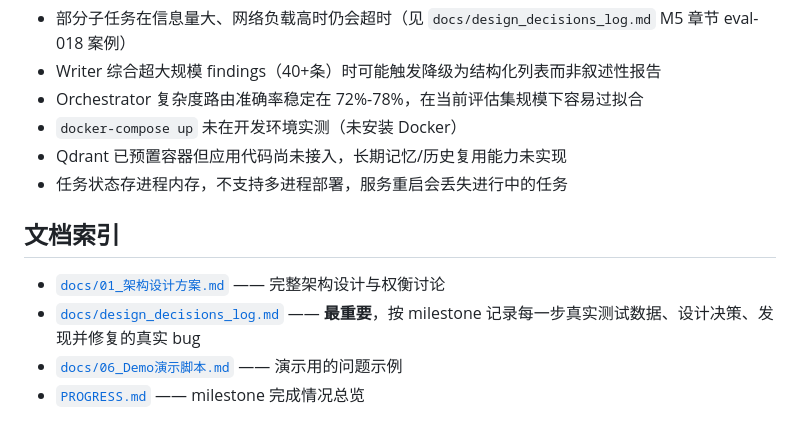
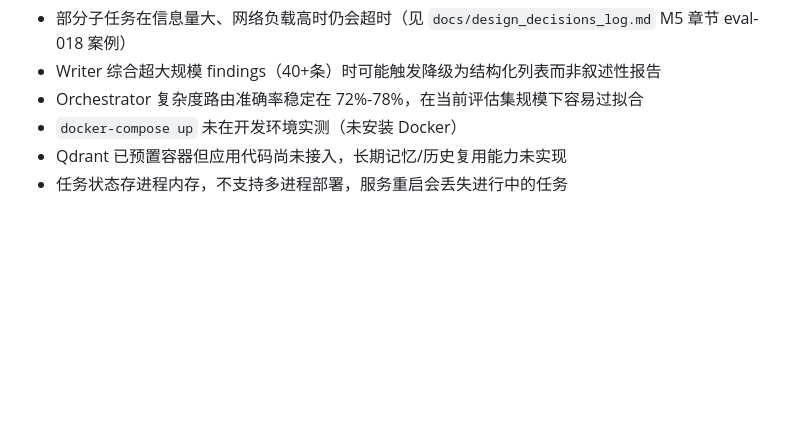
Before and after one commit to Forrrr4/DeepResearch-MAS, a Markdown page: README.md, the part around the change. Rendered like a GitHub page; blank space fills up the shorter version.

Commit message:
Remove documentation index from README
Removed documentation index section from README.

```diff
--- a/README.md
+++ b/README.md
@@ -112,10 +112,3 @@ pytest tests/integration -q   # 5个对抗测试，真实调用API，验证幻
 - `docker-compose up` 未在开发环境实测（未安装 Docker）
 - Qdrant 已预置容器但应用代码尚未接入，长期记忆/历史复用能力未实现
 - 任务状态存进程内存，不支持多进程部署，服务重启会丢失进行中的任务
-
-## 文档索引
-
-- [`docs/01_架构设计方案.md`](docs/01_架构设计方案.md) —— 完整架构设计与权衡讨论
-- [`docs/design_decisions_log.md`](docs/design_decisions_log.md) —— **最重要**，按 milestone 记录每一步真实测试数据、设计决策、发现并修复的真实 bug
-- [`docs/06_Demo演示脚本.md`](docs/06_Demo演示脚本.md) —— 演示用的问题示例
-- [`PROGRESS.md`](PROGRESS.md) —— milestone 完成情况总览
```
